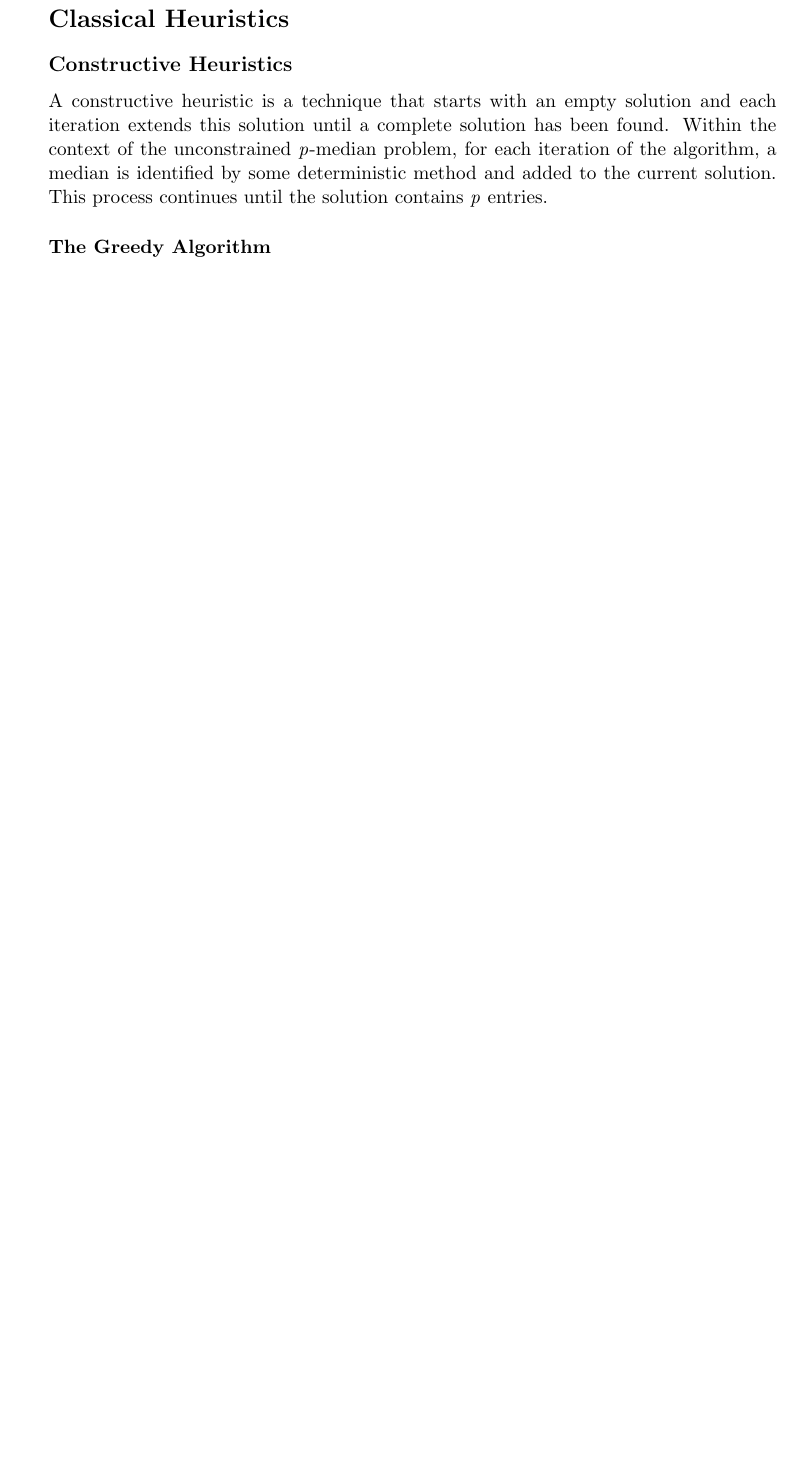
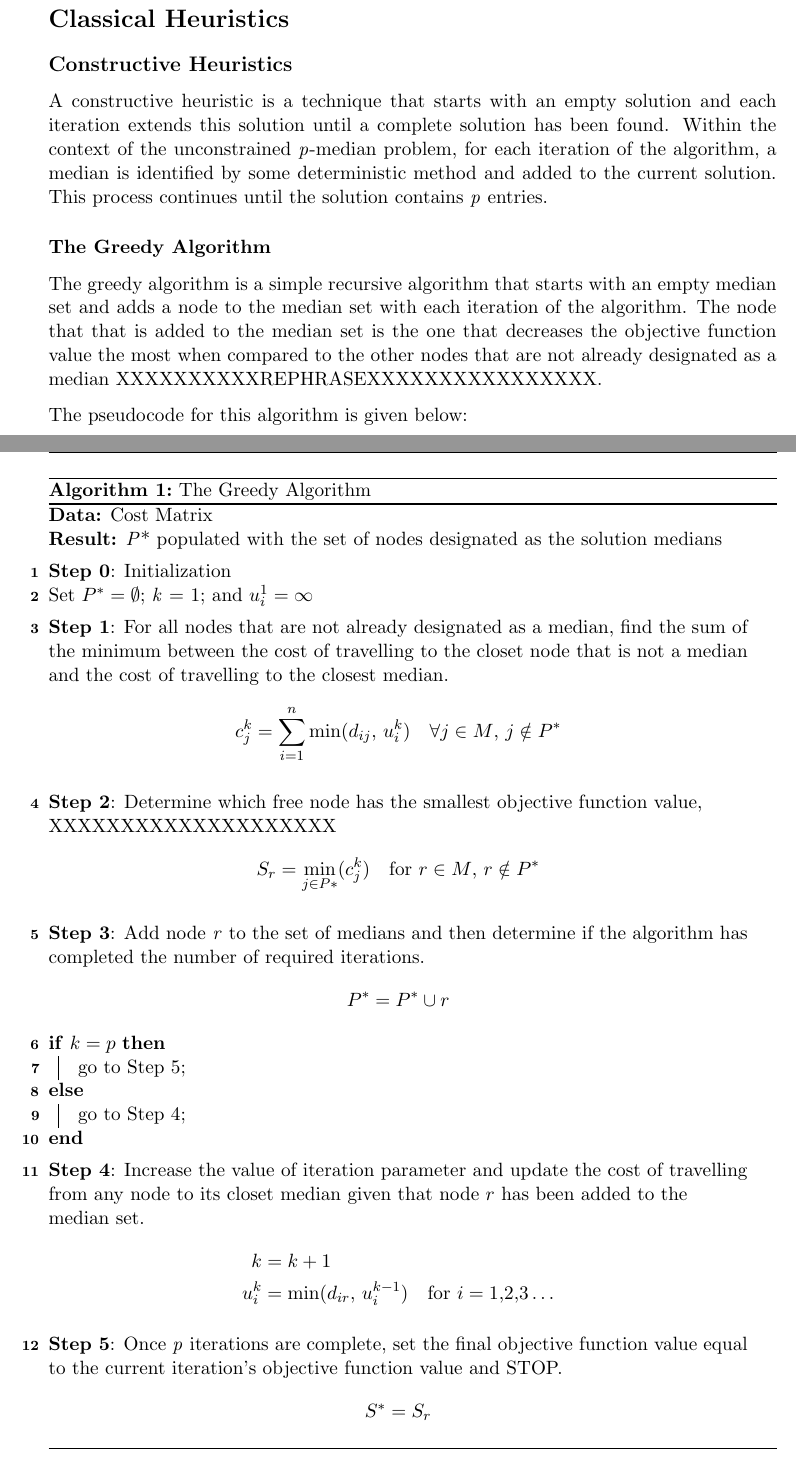
Before and after one commit to GemmaDawson/honours_project, a LaTeX document (prelim report.tex): part of page 7 of 10 before the commit and two parts of pages 7 and 8 of 12 after it, the two joined at a grey line, cut so that both start at the same text, the shorter picture padded with empty space. Compiled offline with pdfLaTeX.

Commit message:
Aug 6 prelim reports
Almost complete first pseudocode

```diff
--- a/prelim report.tex
+++ b/prelim report.tex
@@ -15,6 +15,7 @@
 \usepackage{multirow} % multirows for tables
 \usepackage{array}	% vertically centre contents in table cells
 \usepackage{imakeidx} %add index
+\usepackage[linesnumbered,ruled]{algorithm2e} %pretty pseudocode
 \lstset{language=R, basicstyle=\ttfamily} % To add R code in appendix
 \graphicspath{ {C:/Users/Gemma/Documents/UNISA/Honours/Project 2017/02 Preliminary Report/} } %folder name where images are contained in the current directory
 \DeclareMathSymbol{,}{0}{letters}{"3B}
@@ -156,6 +157,61 @@
 	A constructive heuristic\index[terms]{constructive heuristic} is a technique that starts with an empty solution and each iteration extends this solution until a complete solution has been found.  Within the context of the unconstrained \emph{p}-median problem, for each iteration of the algorithm, a median is identified by some deterministic method and added to the current solution.  This process continues until the solution contains \emph{p} entries.
 
 	\subsubsection{The Greedy Algorithm}
+	The greedy algorithm \index[terms]{greedy algorithm} is a simple recursive algorithm that starts with an empty median set and adds a node to the median set with each iteration of the algorithm.  The node that that is added to the median set is the one that decreases the objective function value the most when compared to the other nodes that are not already designated as a median XXXXXXXXXXREPHRASEXXXXXXXXXXXXXXXX.
+
+	The pseudocode \index[terms]{greedy algorithm! pseudocode} for this algorithm is given below:
+
+	\begin{algorithm}[H]
+		\KwData{Cost Matrix}
+		\KwResult{\emph{P}* populated with the set of nodes designated as the solution medians}
+
+		\BlankLine
+		{\bfseries Step 0}: Initialization \\
+		Set $P^{*} = \emptyset$; \emph{k} = 1; and $u_i^1 = \infty$\\
+
+		\BlankLine
+		{\bfseries Step 1}: For all nodes that are not already designated as a median, find the sum of the minimum between the cost of travelling to the closet node that is not a median and the cost of travelling to the closest median.
+		\begin{equation*}
+		c_j^k = \sum_{i=1}^{n}\min(d_{ij} \text{, } u_i^k) \quad \forall j \in M \text{, } j \notin P^*
+		\end{equation*}
+
+		\BlankLine
+		{\bfseries Step 2}: Determine which free node has the smallest objective function value, XXXXXXXXXXXXXXXXXXXX
+		\begin{equation*}
+		S_r = \min_{j \in P*}(c_j^k) \quad \text{for } r \in M \text{, } r \notin P^*
+		\end{equation*}
+
+		\BlankLine
+		{\bfseries Step 3}: Add node \emph{r} to the set of medians and then determine if the algorithm has completed the number of required iterations.
+		\begin{equation*}
+		P^* = P^* \cup r
+		\end{equation*}\\
+		\eIf{$k = p$}{
+			go to Step 5\;
+		}{
+			go to Step 4\;
+		}
+
+		\BlankLine
+		{\bfseries Step 4}: Increase the value of iteration parameter and update the cost of travelling from any node to its closet median given that node $r$ has been added to the median set.
+		\begin{align*}
+		k &= k+1\\
+		u_i^k &= \min(d_{ir} \text{, } u_i^{k-1}) \quad \text{for } i = 1,2,3 \dots
+		\end{align*}
+
+
+
+		\BlankLine
+		{\bfseries Step 5}: Once \emph{p} iterations are complete, set the final objective function value equal to the current iteration's objective function value and STOP.
+		\begin{align*}
+		S^{*} = S_r
+		\end{align*}
+
+		\caption{The Greedy Algorithm}
+	\end{algorithm}
+
+
+
 
 
 	\subsubsection{The Fast Greedy Algorithm}
```
Also changed, not shown: prelim report.pdf, terms.ind, prelim report.tex (18 more changed lines), 6 other files.
